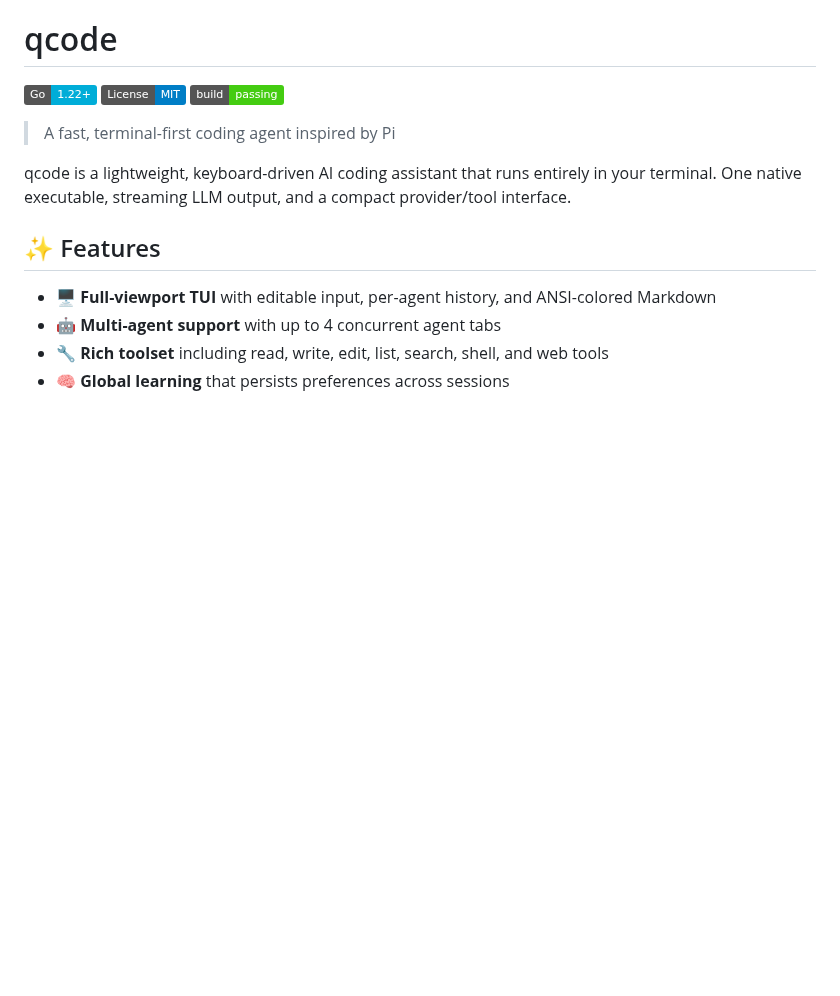
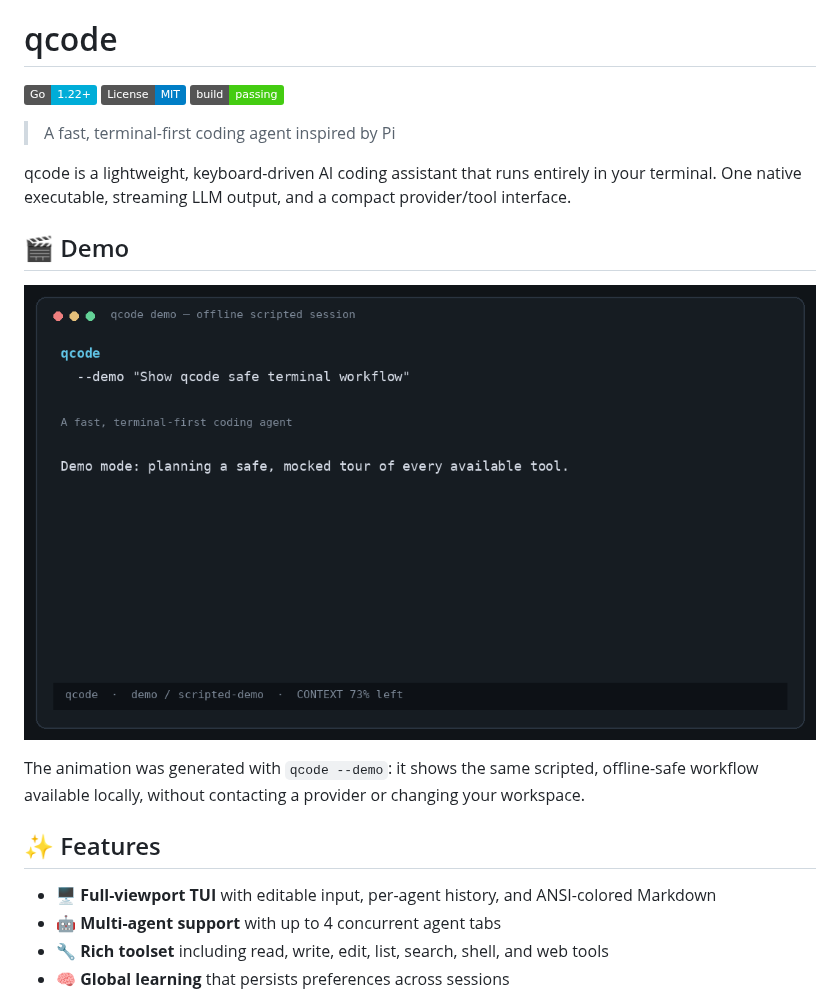
Before and after one commit to DemonGiggle/qcode, a Markdown page: README.md, the part around the change. GitHub-like rendering; pictures changed too: docs/assets/demo.gif (added); badges without logos; blank space fills up the shorter version.

Commit message:
docs: add scripted demo gif

```diff
--- a/README.md
+++ b/README.md
@@ -7,6 +7,14 @@
 > A fast, terminal-first coding agent inspired by Pi
 
 qcode is a lightweight, keyboard-driven AI coding assistant that runs entirely in your terminal. One native executable, streaming LLM output, and a compact provider/tool interface.
+
+## 🎬 Demo
+
+![qcode demo: a scripted offline session that streams mocked tools and a report](docs/assets/demo.gif)
+
+The animation was generated with `qcode --demo`: it shows the same scripted,
+offline-safe workflow available locally, without contacting a provider or changing
+your workspace.
 
 ## ✨ Features
 
```
